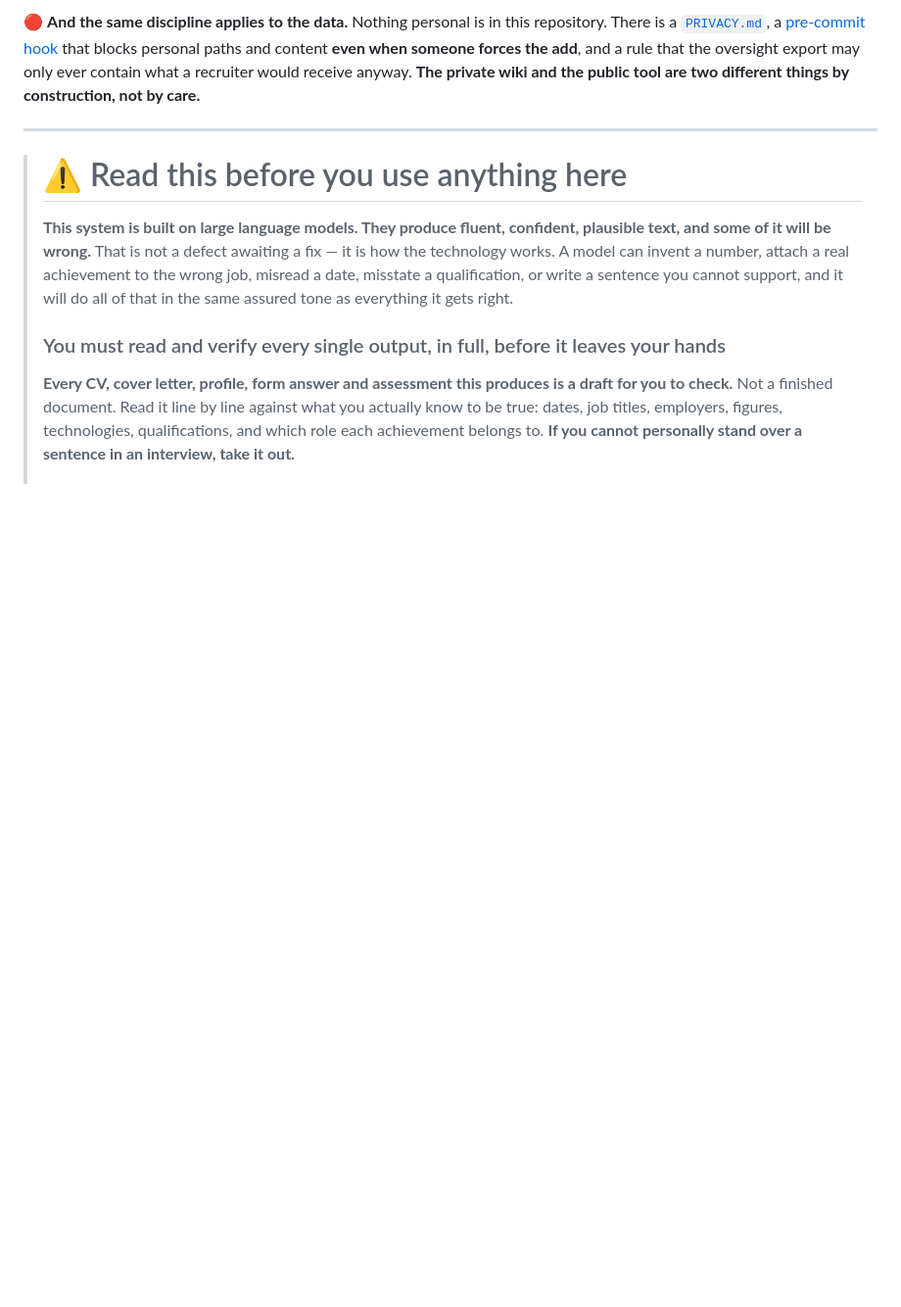
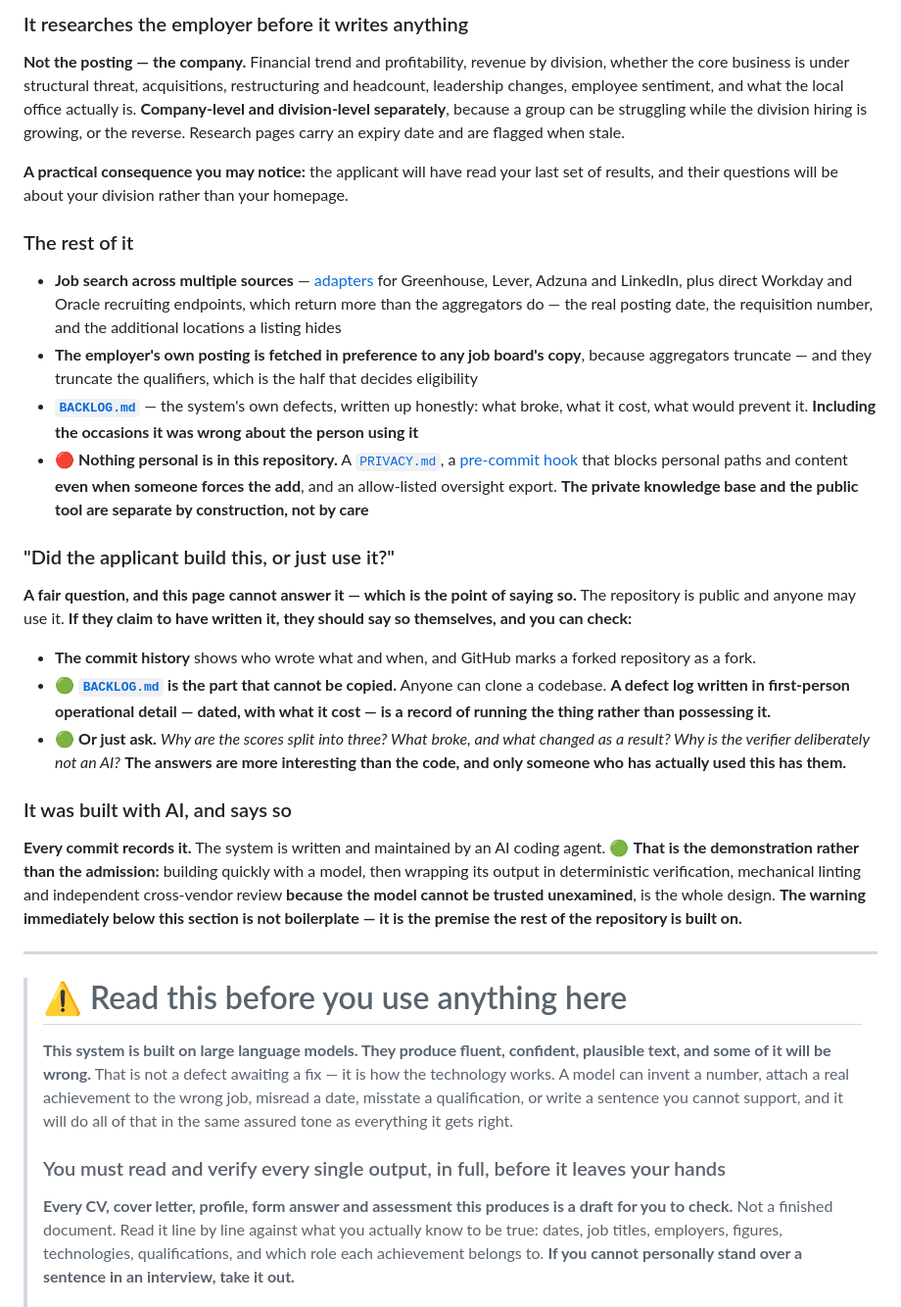
Before and after one commit to sachajackson/career-wiki, a Markdown page: README.md, the part around one of its changes. Shown at 98% size. GitHub-like rendering; blank space fills up the shorter version.

```diff
--- a/README.md
+++ b/README.md
@@ -49,9 +62,50 @@ AI cannot be trusted unexamined, is the demonstration** — not an admission.
 
-🔴 **And the same discipline applies to the data.** Nothing personal is in this repository. There is a
-[`PRIVACY.md`](PRIVACY.md), a [pre-commit hook](githooks/pre-commit) that blocks personal paths and content
-**even when someone forces the add**, and a rule that the oversight export may only ever contain what a
-recruiter would receive anyway. **The private wiki and the public tool are two different things by
-construction, not by care.**
+### It researches the employer before it writes anything
+
+**Not the posting — the company.** Financial trend and profitability, revenue by division, whether the core
+business is under structural threat, acquisitions, restructuring and headcount, leadership changes,
+employee sentiment, and what the local office actually is. **Company-level and division-level separately**,
+because a group can be struggling while the division hiring is growing, or the reverse. Research pages
+carry an expiry date and are flagged when stale.
+
+**A practical consequence you may notice:** the applicant will have read your last set of results, and
+their questions will be about your division rather than your homepage.
+
+### The rest of it
+
+- **Job search across multiple sources** — [adapters](tools/radar/adapters/) for Greenhouse, Lever, Adzuna
+  and LinkedIn, plus direct Workday and Oracle recruiting endpoints, which return more than the aggregators
+  do — the real posting date, the requisition number, and the additional locations a listing hides
+- **The employer's own posting is fetched in preference to any job board's copy**, because aggregators
+  truncate — and they truncate the qualifiers, which is the half that decides eligibility
+- **[`BACKLOG.md`](BACKLOG.md)** — the system's own defects, written up honestly: what broke, what it cost,
+  what would prevent it. **Including the occasions it was wrong about the person using it**
+- 🔴 **Nothing personal is in this repository.** A [`PRIVACY.md`](PRIVACY.md), a
+  [pre-commit hook](githooks/pre-commit) that blocks personal paths and content **even when someone forces
+  the add**, and an allow-listed oversight export. **The private knowledge base and the public tool are
+  separate by construction, not by care**
+
+### "Did the applicant build this, or just use it?"
+
+**A fair question, and this page cannot answer it — which is the point of saying so.** The repository is
+public and anyone may use it. **If they claim to have written it, they should say so themselves, and you
+can check:**
+
+- **The commit history** shows who wrote what and when, and GitHub marks a forked repository as a fork.
+- 🟢 **[`BACKLOG.md`](BACKLOG.md) is the part that cannot be copied.** Anyone can clone a codebase. **A
+  defect log written in first-person operational detail — dated, with what it cost — is a record of
+  running the thing rather than possessing it.**
+- 🟢 **Or just ask.** *Why are the scores split into three? What broke, and what changed as a result? Why
+  is the verifier deliberately not an AI?* **The answers are more interesting than the code, and only
+  someone who has actually used this has them.**
+
+### It was built with AI, and says so
+
+**Every commit records it.** The system is written and maintained by an AI coding agent. 🟢 **That is the
+demonstration rather than the admission:** building quickly with a model, then wrapping its output in
+deterministic verification, mechanical linting and independent cross-vendor review **because the model
+cannot be trusted unexamined**, is the whole design. **The warning immediately below this section is not
+boilerplate — it is the premise the rest of the repository is built on.**
 
 ---
 
```
Also changed, not shown: other parts of README.md (+42 -29 lines).
